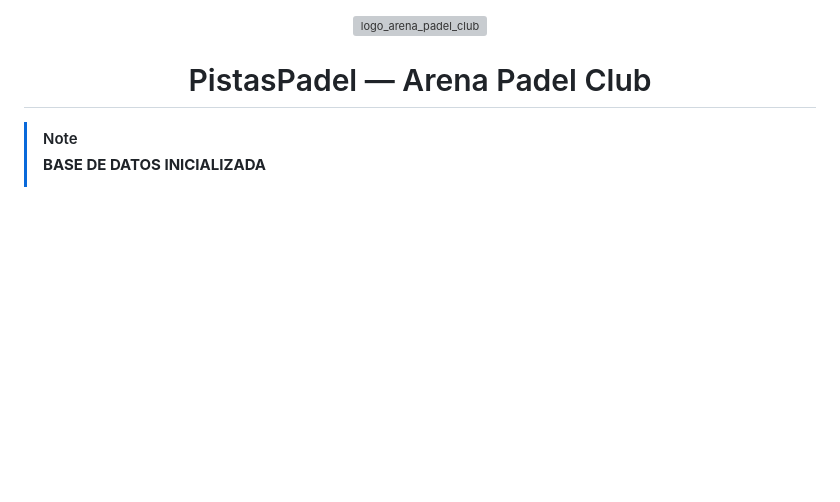
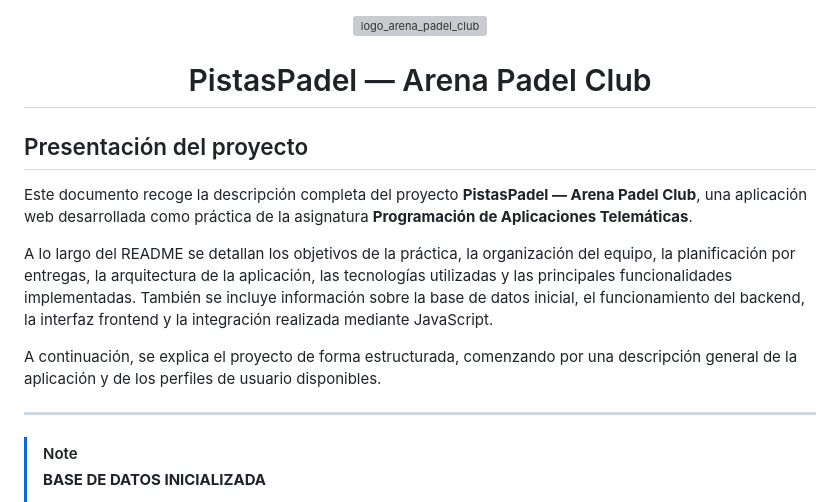
Before and after one commit to jmfernandezfreige/pistasPadel, a Markdown page: README.md, the part around the change. Rendered like a GitHub page; blank space fills up the shorter version; grey boxes are pictures that could not be loaded.

```diff
--- a/README.md
+++ b/README.md
@@ -3,6 +3,16 @@
 </p>
 <h1 align="center">PistasPadel — Arena Padel Club</h1>
 
+
+## Presentación del proyecto
+
+Este documento recoge la descripción completa del proyecto **PistasPadel — Arena Padel Club**, una aplicación web desarrollada como práctica de la asignatura **Programación de Aplicaciones Telemáticas**.
+
+A lo largo del README se detallan los objetivos de la práctica, la organización del equipo, la planificación por entregas, la arquitectura de la aplicación, las tecnologías utilizadas y las principales funcionalidades implementadas. También se incluye información sobre la base de datos inicial, el funcionamiento del backend, la interfaz frontend y la integración realizada mediante JavaScript.
+
+A continuación, se explica el proyecto de forma estructurada, comenzando por una descripción general de la aplicación y de los perfiles de usuario disponibles.
+
+---
 
 > [!NOTE]
 > **BASE DE DATOS INICIALIZADA**
```
